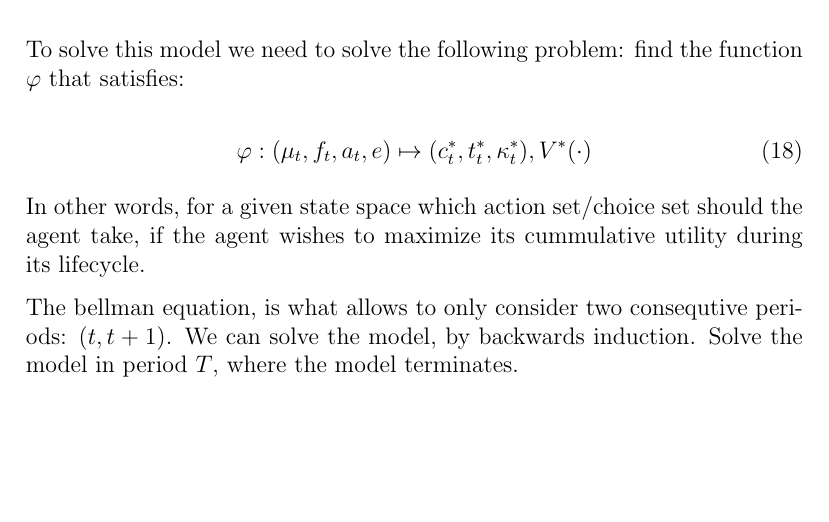
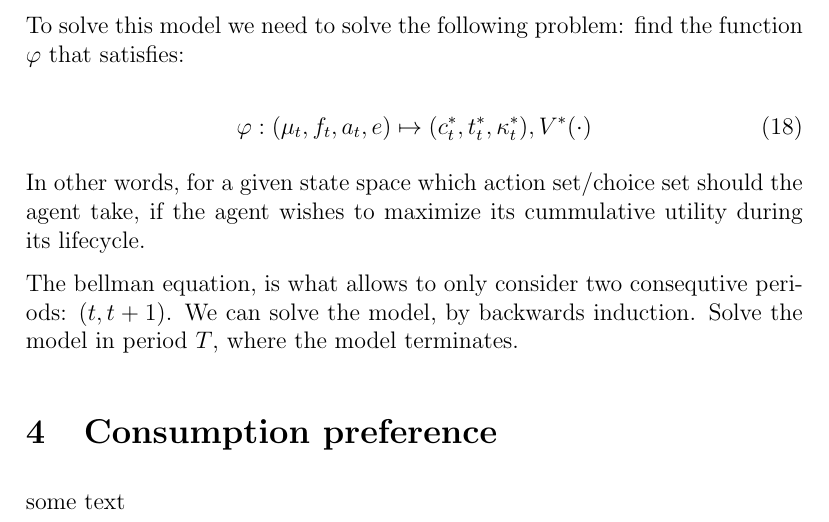
Before and after one commit to JakartaLaw/dypa_termpaper, a LaTeX document (main.tex, which reads chapters/consumptionpreference.tex): part of page 4 of 4, cut so that both start at the same text, the shorter picture padded with empty space. Compiled offline with pdfLaTeX.

Commit message:
added consumption preference chapter

```diff
--- /dev/null
+++ b/chapters/consumptionpreference.tex
@@ -0,0 +1,3 @@
+\section{Consumption preference}
+
+some text
--- a/main.tex
+++ b/main.tex
@@ -24,4 +24,5 @@
 \input{chapters/introduction.tex}
 \input{chapters/model.tex}
 \input{chapters/solution.tex}
+\input{chapters/consumptionpreference.tex}
 \end{document}
```
Also changed, not shown: main.pdf.
